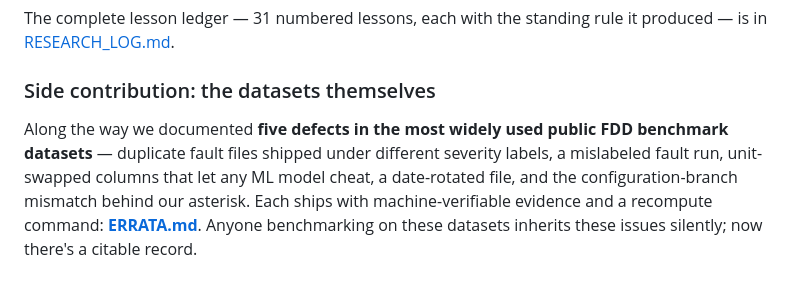
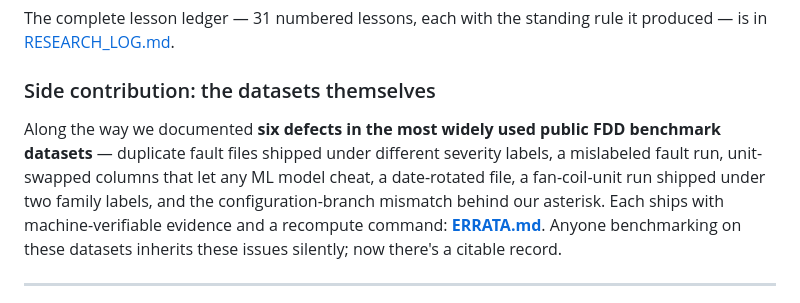
Before and after one commit to iyassh/strata, a Markdown page: README.md, the part around the change. GitHub-like rendering.

Commit message:
README: six defects, FCU duplicate pair in the list
Claude-Session: https://claude.ai/code/session_01QesAGJmei32gYhxSZRiRnY

```diff
--- a/README.md
+++ b/README.md
@@ -191,10 +191,11 @@ rule it produced — is in [RESEARCH_LOG.md](RESEARCH_LOG.md).
 
 ### Side contribution: the datasets themselves
 
-Along the way we documented **five defects in the most widely used public
+Along the way we documented **six defects in the most widely used public
 FDD benchmark datasets** — duplicate fault files shipped under different
 severity labels, a mislabeled fault run, unit-swapped columns that let any
-ML model cheat, a date-rotated file, and the configuration-branch mismatch
+ML model cheat, a date-rotated file, a fan-coil-unit run shipped under two
+family labels, and the configuration-branch mismatch
 behind our asterisk. Each ships with machine-verifiable evidence and a
 recompute command: **[ERRATA.md](ERRATA.md)**. Anyone benchmarking on these
 datasets inherits these issues silently; now there's a citable record.
```
